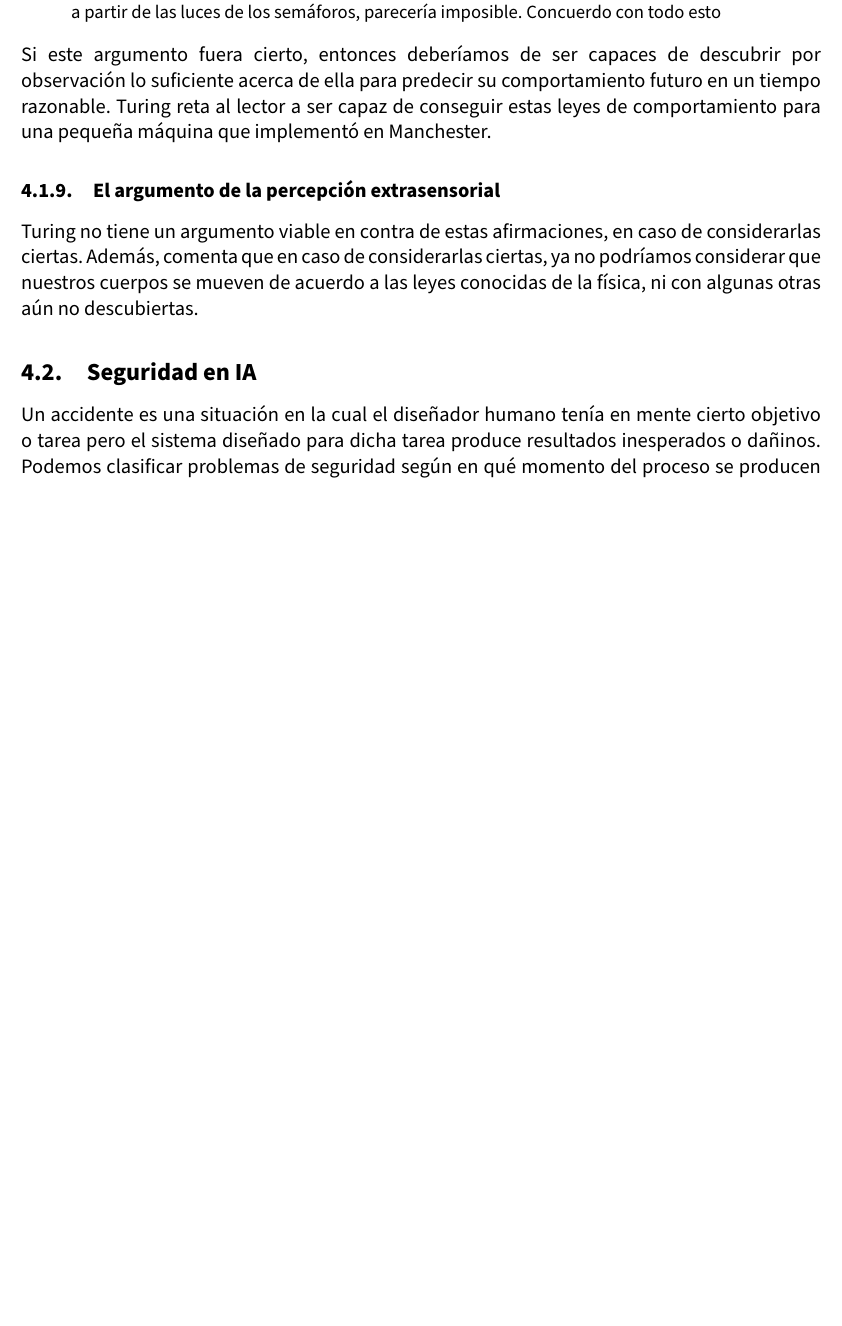
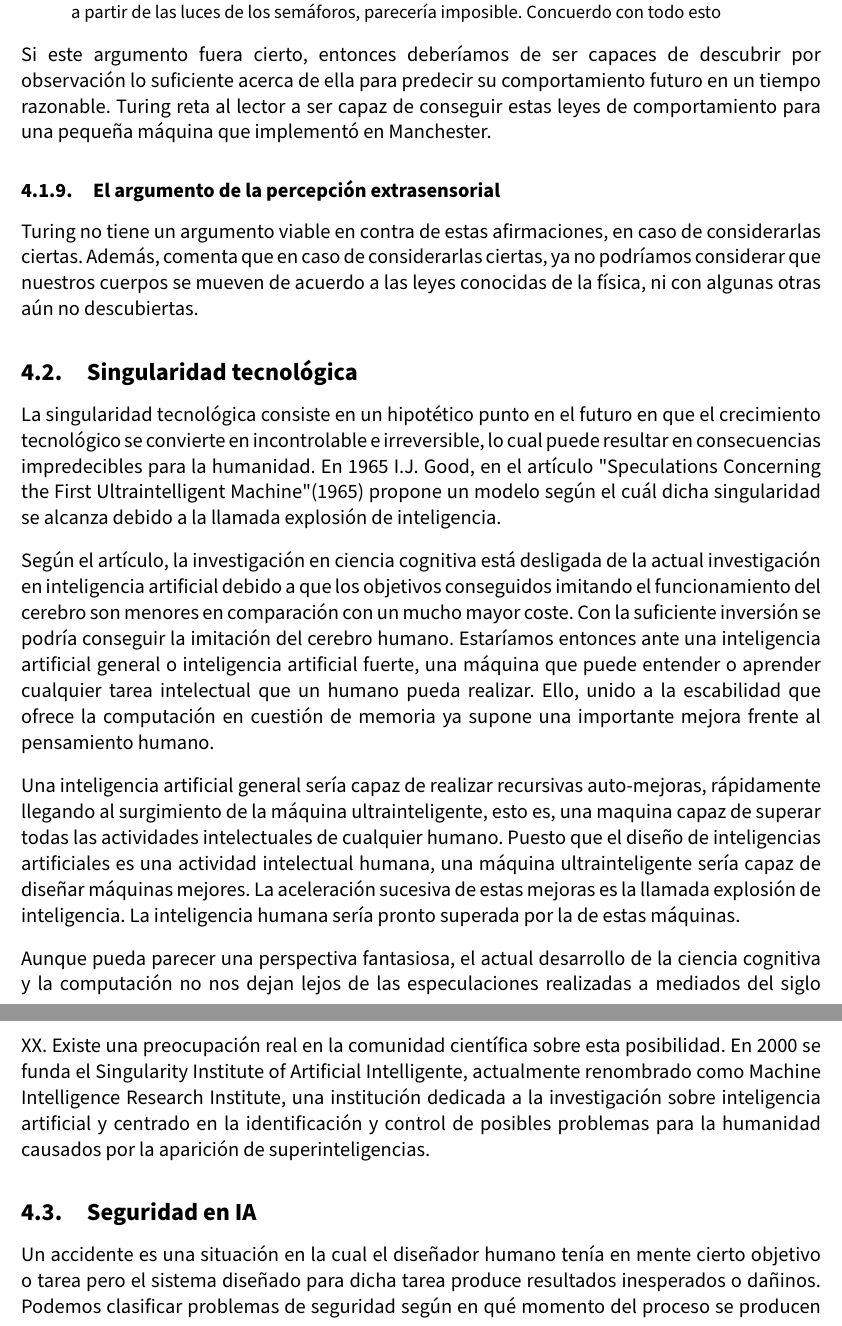
Before and after one commit to amartinruiz23/Historia-IA, a LaTeX document (memoria.tex): part of page 13 of 19 before the commit and two parts of pages 13 and 14 of 19 after it, the two joined at a grey line, cut so that both start at the same text, the shorter picture padded with empty space. Compiled offline with pdfLaTeX.

```diff
--- a/memoria.tex
+++ b/memoria.tex
@@ -306,6 +306,16 @@
 \subsubsection{El argumento de la percepción extrasensorial}
 Turing no tiene un argumento viable en contra de estas afirmaciones, en caso de considerarlas ciertas. Además, comenta que en caso de considerarlas ciertas, ya no podríamos considerar que nuestros cuerpos se mueven de acuerdo a las leyes conocidas de la física, ni con algunas otras aún no descubiertas.
 
+\subsection{Singularidad tecnológica}
+
+La singularidad tecnológica consiste en un hipotético punto en el futuro en que el crecimiento tecnológico se convierte en incontrolable e irreversible, lo cual puede resultar en consecuencias impredecibles para la humanidad. En 1965 I.J. Good, en el artículo "Speculations Concerning the First Ultraintelligent Machine" (1965) propone un modelo según el cuál dicha singularidad se alcanza debido a la llamada explosión de inteligencia.
+
+Según el artículo, la investigación en ciencia cognitiva está desligada de la actual investigación en inteligencia artificial debido a que los objetivos conseguidos imitando el funcionamiento del cerebro son menores en comparación con un mucho mayor coste. Con la suficiente inversión se podría conseguir la imitación del cerebro humano. Estaríamos entonces ante una inteligencia artificial general o inteligencia artificial fuerte, una máquina que puede entender o aprender cualquier tarea intelectual que un humano pueda realizar. Ello, unido a la escabilidad que ofrece la computación en cuestión de memoria ya supone una importante mejora frente al pensamiento humano.
+
+Una inteligencia artificial general sería capaz de realizar recursivas auto-mejoras, rápidamente llegando al surgimiento de la máquina ultrainteligente, esto es, una maquina capaz de superar todas las actividades intelectuales de cualquier humano. Puesto que el diseño de inteligencias artificiales es una actividad intelectual humana, una máquina ultrainteligente sería capaz de diseñar máquinas mejores. La aceleración sucesiva de estas mejoras es la llamada explosión de inteligencia. La inteligencia humana sería pronto superada por la de estas máquinas.
+
+Aunque pueda parecer una perspectiva fantasiosa, el actual desarrollo de la ciencia cognitiva y la computación no nos dejan lejos de las especulaciones realizadas a mediados del siglo XX. Existe una preocupación real en la comunidad científica sobre esta posibilidad. En 2000 se funda el Singularity Institute of Artificial Intelligente, actualmente renombrado como Machine Intelligence Research Institute, una institución dedicada a la investigación sobre inteligencia artificial y centrado en la identificación y control de posibles problemas para la humanidad causados por la aparición de superinteligencias.
+
 \subsection{Seguridad en IA}
 Un accidente es una situación en la cual el diseñador humano tenía en mente cierto objetivo o tarea pero el sistema diseñado para dicha tarea produce resultados inesperados o dañinos. Podemos clasificar problemas de seguridad según en qué momento del proceso se producen errores.
 
```
Also changed, not shown: memoria.tex (2 more changed lines).
